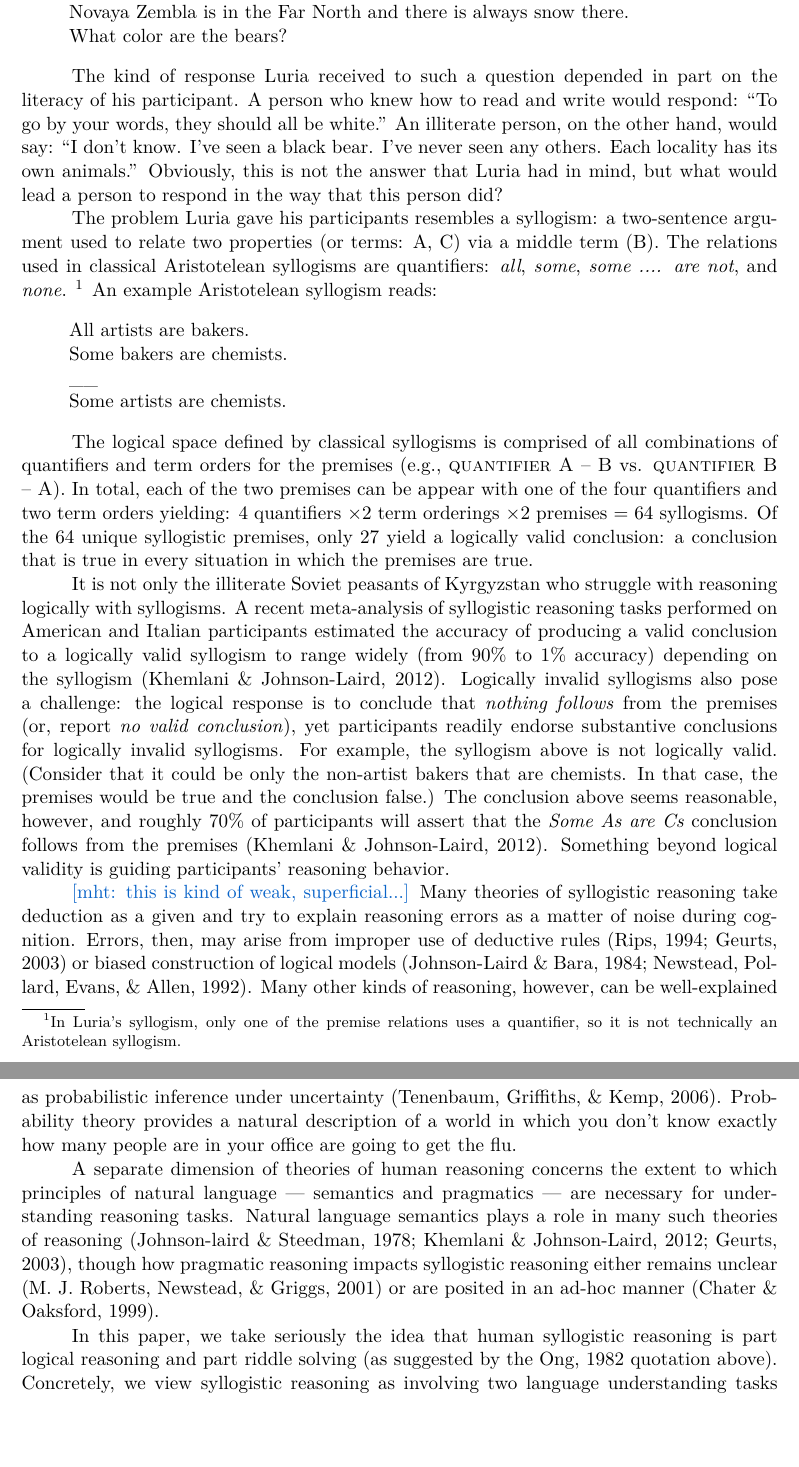
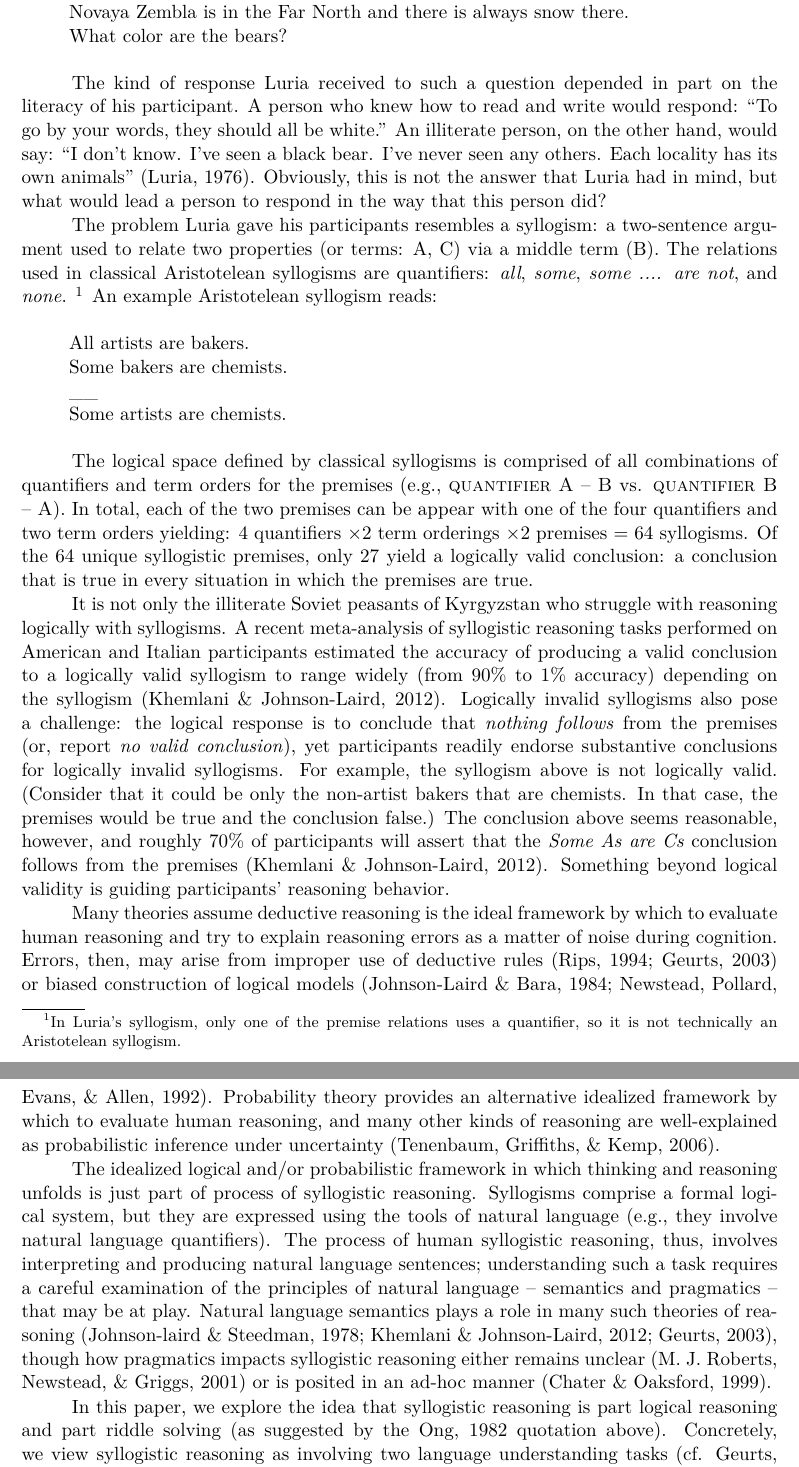
Before and after one commit to mhtess/syllogism, a LaTeX paper (publications/topics/syllogism.tex): two parts of pages 2 and 3 of 12 before the commit and two parts of pages 2 and 3 of 13 after it, joined at a grey line, cut so that both start at the same text, the shorter picture padded with empty space. Compiled offline with pdfLaTeX.

Commit message:
more attempts at a narrative intro

```diff
--- a/publications/topics/syllogism.tex
+++ b/publications/topics/syllogism.tex
@@ -148,8 +148,12 @@ What color are the bears?
 
 The kind of response Luria received to such a question depended in part on the literacy of his participant.
 A person who knew how to read and write would respond: ``To go by your words, they should all be white.''
-An illiterate person, on the other hand, would say: ``I don't know. I've seen a black bear. I've never seen any others. Each locality has its own animals.''
+An illiterate person, on the other hand, would say: ``I don't know. I've seen a black bear. I've never seen any others. Each locality has its own animals'' \cite{luria1976cognitive}.
+%Reasoning by appealing to experience or common knowledge,
 Obviously, this is not the answer that Luria had in mind, but what would lead a person to respond in the way that this person did?
+
+%Similar flavors of responses -- appealing to experience or background knowledge -- were found in classic anthropological studies with the Kpelle of Liberia \cite{cole1971cultural, scribner1975recall}.
+% A study of American graduate students of the 1960s also uncovered erroneous judgments, and through an analysis of the written protocols of the participants, it was suggested that ``where error occurs, it need not involve faulty reasoning but may be a function of the individual's understanding of the task or materials presented to him'' \cite{henle1962relation}.
 
 The problem Luria gave his participants resembles a syllogism: a two-sentence argument used to relate two properties (or terms: A, C) via a middle term (B).
 The relations used in classical Aristotelean syllogisms are quantifiers: \emph{all}, \emph{some}, \emph{some .... are not}, and \emph{none}. \footnote{In Luria's syllogism, only one of the premise relations uses a quantifier, so it is not technically an Aristotelean syllogism.}
@@ -198,16 +202,21 @@ Something beyond logical validity is guiding participants' reasoning behavior.
 %Faced with such an argument, however, people are perfectly comfortable drawing some conclusion.
 %A meta-analysis of syllogistic reasoning showed that over the population, the proper production of no valid conclusion responses for invalid arguments ranged from 76\% to 12\%.
 
-\mht{this is kind of weak, superficial...}
-Many theories of syllogistic reasoning take deduction as a given and try to explain reasoning errors as a matter of noise during cognition.
+% \mht{this is kind of weak, superficial...}
+Many theories assume deductive reasoning is the ideal framework by which to evaluate human reasoning  and try to explain reasoning errors as a matter of noise during cognition.
 Errors, then, may arise from improper use of deductive rules \cite{rips1994, geurts2003reasoning} or biased construction of logical models \cite{JL1984, Newstead1992}.
-Many other kinds of reasoning, however, can be well-explained as probabilistic inference under uncertainty \cite{tenenbaum2006theory}.
-Probability theory provides a natural description of a world in which you don’t know exactly how many people are in your office are going to get the flu.
+Probability theory provides an alternative idealized framework by which to evaluate human reasoning, and many other kinds of reasoning are well-explained as probabilistic inference under uncertainty \cite{tenenbaum2006theory}.
 
-A separate dimension of theories of human reasoning concerns the extent to which principles of natural language — semantics and pragmatics — are necessary for understanding reasoning tasks.
-Natural language semantics plays a role in many such theories of reasoning \cite{JL1978, Khemlani2012, geurts2003reasoning}, though how pragmatic reasoning impacts syllogistic reasoning either remains unclear \cite{Roberts2001} or are posited in an ad-hoc manner \cite{Chater1999}.
+The idealized logical and/or probabilistic framework in which thinking and reasoning unfolds is just part of process of syllogistic reasoning.
+Syllogisms comprise a formal logical system, but they are expressed using the tools of natural language (e.g., they involve natural language quantifiers).
+The process of human syllogistic reasoning, thus, involves interpreting and producing natural language sentences; understanding such a task requires a careful examination of the principles of natural language -- semantics and pragmatics -- that may be at play.
+Natural language semantics plays a role in many such theories of reasoning \cite{JL1978, Khemlani2012, geurts2003reasoning}, though how pragmatics impacts syllogistic reasoning either remains unclear \cite{Roberts2001} or is posited in an ad-hoc manner \cite{Chater1999}.
 
-In this paper, we take seriously the idea that human syllogistic reasoning is  part logical reasoning and part riddle solving (as suggested by the Ong, 1982 quotation above).
+
+%Errors may occur with respect to any idealized theory but they need not be explained as faulty reasoning that framework.
+%Rather, the participant's understanding of the task  -- of what is being asked of them -- may instead be cause of supposed errors \cite{henle1962relation}.
+
+In this paper, we explore the idea that syllogistic reasoning is part logical reasoning and part riddle solving (as suggested by the Ong, 1982 quotation above).
 Concretely, we view syllogistic reasoning as involving two language understanding tasks \cite<cf.>{geurts2003reasoning}: interpreting the premises of the syllogism and producing a conclusion.
 Each of these component tasks could involve pragmatic reasoning beyond the words of the syllogism \cite{Grice1975, Clark1996, Levinson2000}.
 We formalize this reasoning in a probabilistic model of pragmatic reasoning in the Rational Speech Act framework \cite{Frank2012a, goodman2016pragmatic}.
```
Also changed, not shown: publications/topics/syllogism.bib (+37 -0 lines), publications/topics/syllogism.tex (12 more changed lines).
